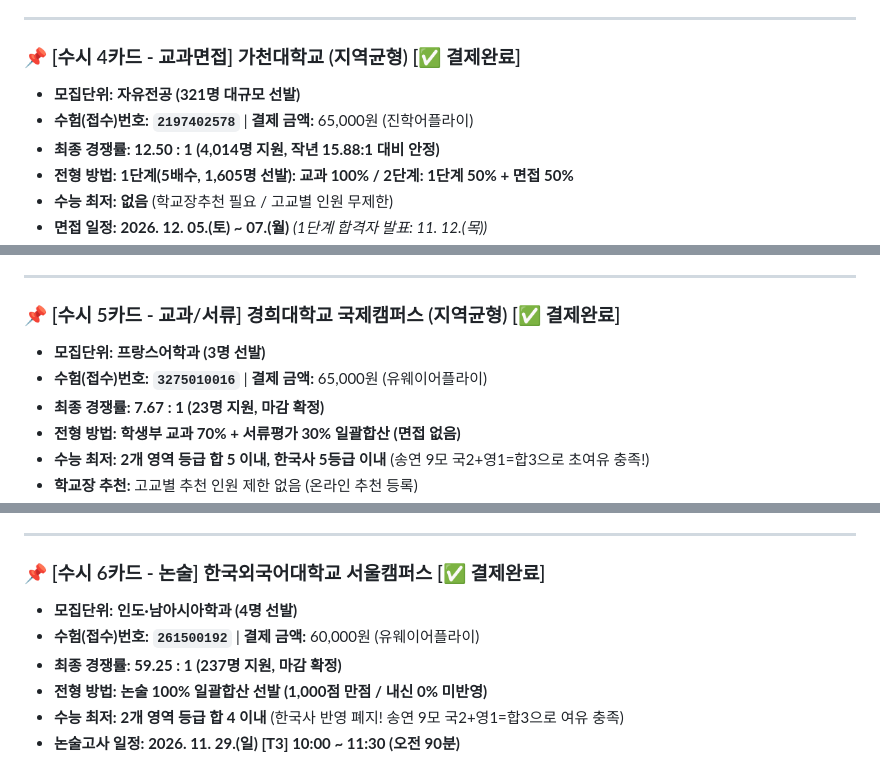
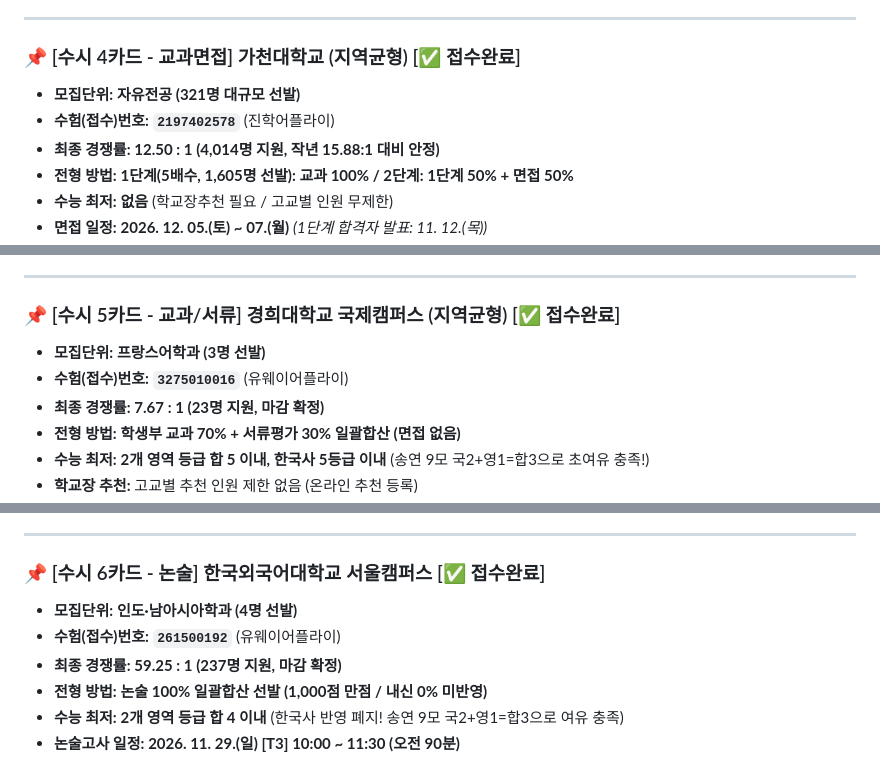
Before and after one commit to ruknabid/susi-dashboard, a Markdown page: 통합_지원_전략.md, 3 parts joined by grey strips. Drawn GitHub-style.

```diff
--- a/통합_지원_전략.md
+++ b/통합_지원_전략.md
@@ -127,9 +125,9 @@
 
 ---
 
-### 📌 [수시 4카드 - 교과면접] 가천대학교 (지역균형) [✅ 결제완료]
+### 📌 [수시 4카드 - 교과면접] 가천대학교 (지역균형) [✅ 접수완료]
 * **모집단위:** **자유전공 (321명 대규모 선발)**
-* **수험(접수)번호:** **`2197402578`** | **결제 금액:** 65,000원 (진학어플라이)
+* **수험(접수)번호:** **`2197402578`** (진학어플라이)
 * **최종 경쟁률:** **12.50 : 1 (4,014명 지원, 작년 15.88:1 대비 안정)**
 * **전형 방법:** **1단계(5배수, 1,605명 선발): 교과 100% / 2단계: 1단계 50% + 면접 50%**
 * **수능 최저:** **없음** (학교장추천 필요 / 고교별 인원 무제한)
@@ -147,9 +145,9 @@
 
 ---
 
-### 📌 [수시 5카드 - 교과/서류] 경희대학교 국제캠퍼스 (지역균형) [✅ 결제완료]
+### 📌 [수시 5카드 - 교과/서류] 경희대학교 국제캠퍼스 (지역균형) [✅ 접수완료]
 * **모집단위:** **프랑스어학과 (3명 선발)**
-* **수험(접수)번호:** **`3275010016`** | **결제 금액:** 65,000원 (유웨이어플라이)
+* **수험(접수)번호:** **`3275010016`** (유웨이어플라이)
 * **최종 경쟁률:** **7.67 : 1 (23명 지원, 마감 확정)**
 * **전형 방법:** **학생부 교과 70% + 서류평가 30% 일괄합산 (면접 없음)**
 * **수능 최저:** **2개 영역 등급 합 5 이내, 한국사 5등급 이내** (송연 9모 국2+영1=합3으로 초여유 충족!)
@@ -168,9 +166,9 @@
 
 ---
 
-### 📌 [수시 6카드 - 논술] 한국외국어대학교 서울캠퍼스 [✅ 결제완료]
+### 📌 [수시 6카드 - 논술] 한국외국어대학교 서울캠퍼스 [✅ 접수완료]
 * **모집단위:** **인도·남아시아학과 (4명 선발)**
-* **수험(접수)번호:** **`261500192`** | **결제 금액:** 60,000원 (유웨이어플라이)
+* **수험(접수)번호:** **`261500192`** (유웨이어플라이)
 * **최종 경쟁률:** **59.25 : 1 (237명 지원, 마감 확정)**
 * **전형 방법:** **논술 100% 일괄합산 선발 (1,000점 만점 / 내신 0% 미반영)**
 * **수능 최저:** **2개 영역 등급 합 4 이내** (한국사 반영 폐지! 송연 9모 국2+영1=합3으로 여유 충족)
```
Also changed, not shown: other parts of 통합_지원_전략.md (+23 -25 lines).
